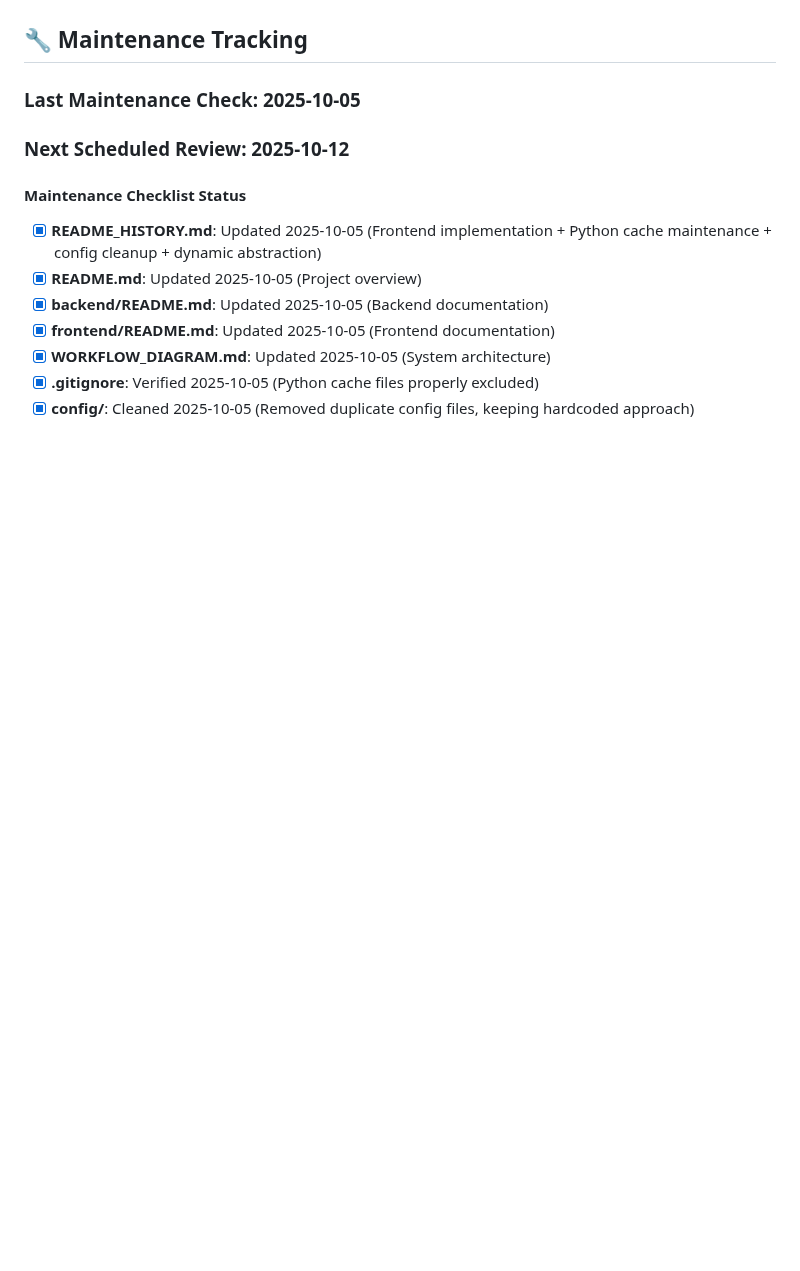
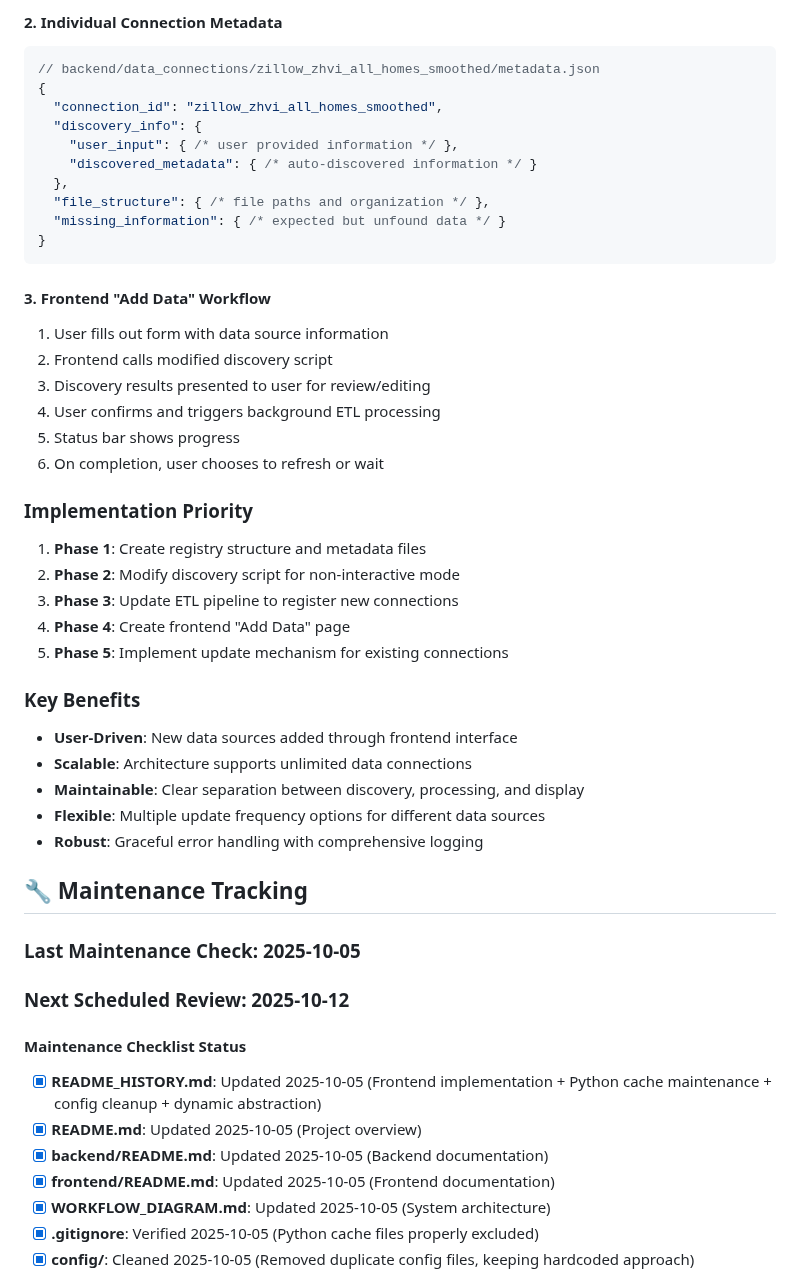
Before and after one commit to RobertJStewart/RE, a Markdown page: README_HISTORY.md, the part around one of its changes. GitHub-like rendering; blank space fills up the shorter version.

````diff
--- a/README_HISTORY.md
+++ b/README_HISTORY.md
@@ -385,3 +453,39 @@ Implemented a three-phase dynamic abstraction system that makes critical columns
+#### **2. Individual Connection Metadata**
+```json
+// backend/data_connections/zillow_zhvi_all_homes_smoothed/metadata.json
+{
+  "connection_id": "zillow_zhvi_all_homes_smoothed",
+  "discovery_info": {
+    "user_input": { /* user provided information */ },
+    "discovered_metadata": { /* auto-discovered information */ }
+  },
+  "file_structure": { /* file paths and organization */ },
+  "missing_information": { /* expected but unfound data */ }
+}
+```
+
+#### **3. Frontend "Add Data" Workflow**
+1. User fills out form with data source information
+2. Frontend calls modified discovery script
+3. Discovery results presented to user for review/editing
+4. User confirms and triggers background ETL processing
+5. Status bar shows progress
+6. On completion, user chooses to refresh or wait
+
+### **Implementation Priority**
+1. **Phase 1**: Create registry structure and metadata files
+2. **Phase 2**: Modify discovery script for non-interactive mode
+3. **Phase 3**: Update ETL pipeline to register new connections
+4. **Phase 4**: Create frontend "Add Data" page
+5. **Phase 5**: Implement update mechanism for existing connections
+
+### **Key Benefits**
+- **User-Driven**: New data sources added through frontend interface
+- **Scalable**: Architecture supports unlimited data connections
+- **Maintainable**: Clear separation between discovery, processing, and display
+- **Flexible**: Multiple update frequency options for different data sources
+- **Robust**: Graceful error handling with comprehensive logging
+
 ## 🔧 Maintenance Tracking
 
 ### **Last Maintenance Check**: 2025-10-05
````
Also changed, not shown: other parts of README_HISTORY.md (+68 -0 lines), PROJECT_HANDOFF.md (added, +230 -0 lines).
